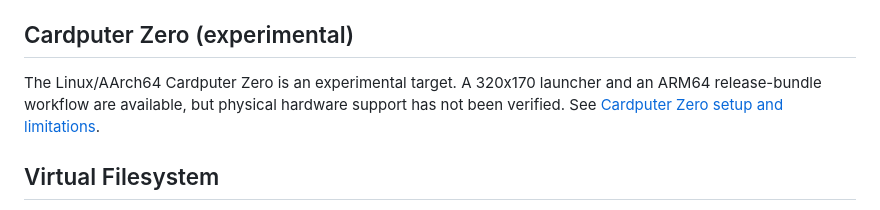
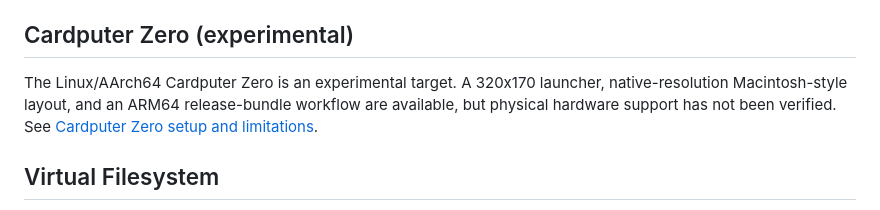
Before and after one commit to kurogedelic/HabourOS, a Markdown page: README.md, the part around the change. Drawn GitHub-style.

Commit message:
docs: note compact native-resolution Macintosh layout

```diff
--- a/README.md
+++ b/README.md
@@ -77,8 +77,8 @@ python3 -m http.server 8080 --directory web
 ## Cardputer Zero (experimental)
 
 The Linux/AArch64 Cardputer Zero is an experimental target. A 320x170
-launcher and an ARM64 release-bundle workflow are available, but physical
-hardware support has not been verified. See [Cardputer Zero setup and
+launcher, native-resolution Macintosh-style layout, and an ARM64 release-bundle
+workflow are available, but physical hardware support has not been verified. See [Cardputer Zero setup and
 limitations](docs/cardputer-zero.md).
 
 ## Virtual Filesystem
```
